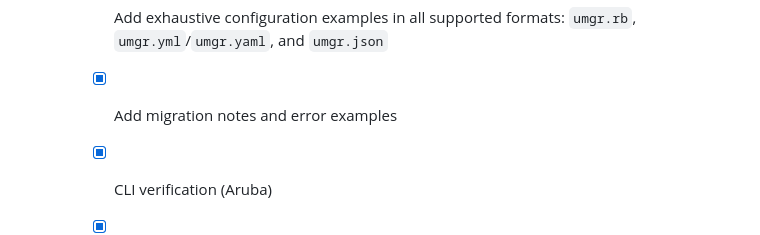
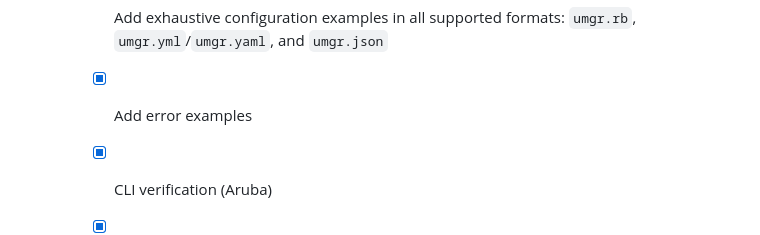
Before and after one commit to gowda/umgr, a Markdown page: TODO.md, the part around the change. Drawn GitHub-style.

```diff
--- a/TODO.md
+++ b/TODO.md
@@ -170,7 +170,7 @@
   - [x] Task 12.4: Docs and examples migration
     - [x] Update README + DSL docs to assignment-only syntax
     - [x] Add exhaustive configuration examples in all supported formats: `umgr.rb`, `umgr.yml`/`umgr.yaml`, and `umgr.json`
-    - [x] Add migration notes and error examples
+    - [x] Add error examples
     - [x] CLI verification (Aruba)
     - [x] Library verification (RSpec)
     - [x] Pre-commit checks passed (rubocop + rspec + aruba)
```
Also changed, not shown: README.md (+1 -1 lines), docs/dsl-compile.md (+0 -22 lines).
